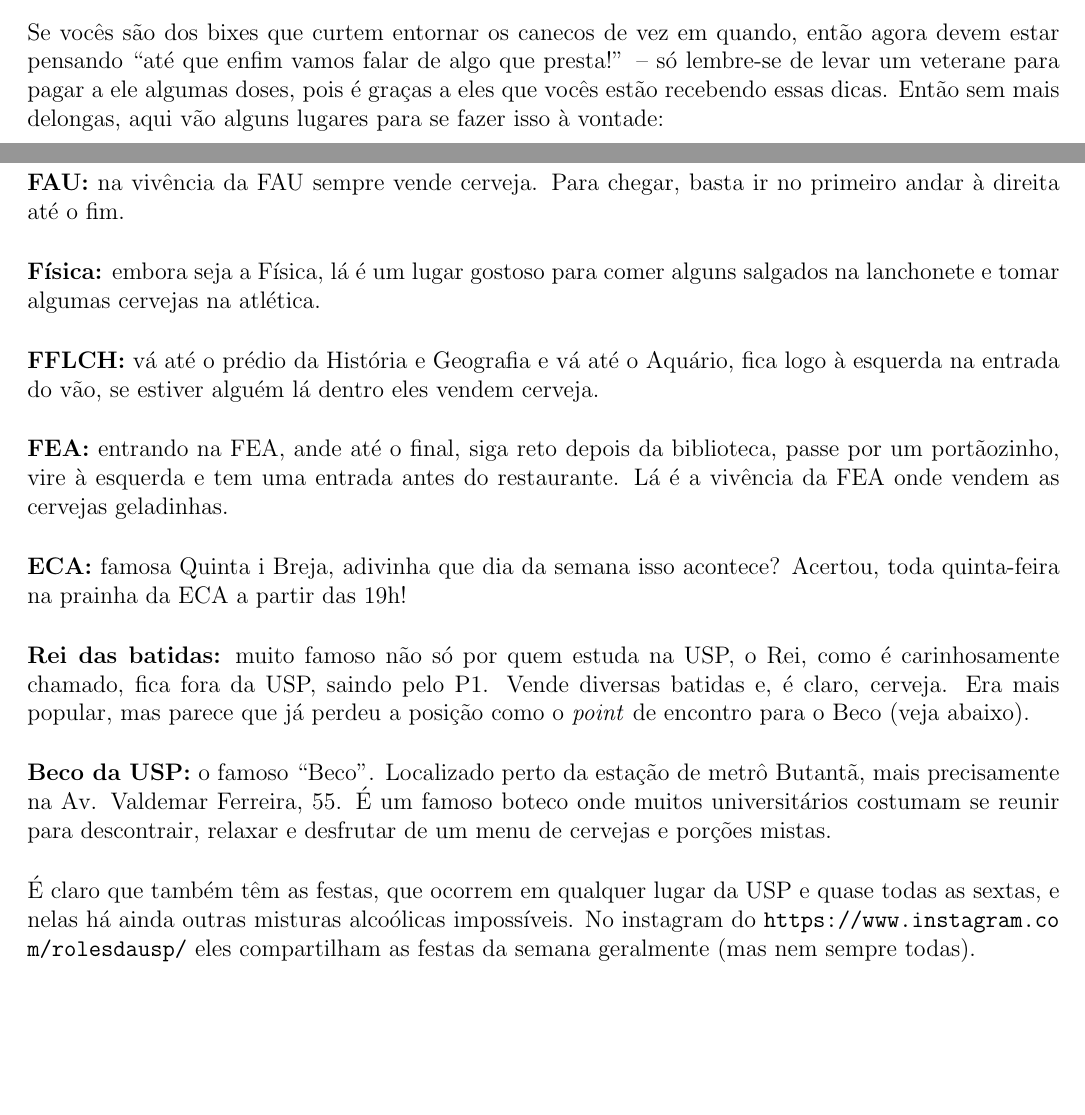
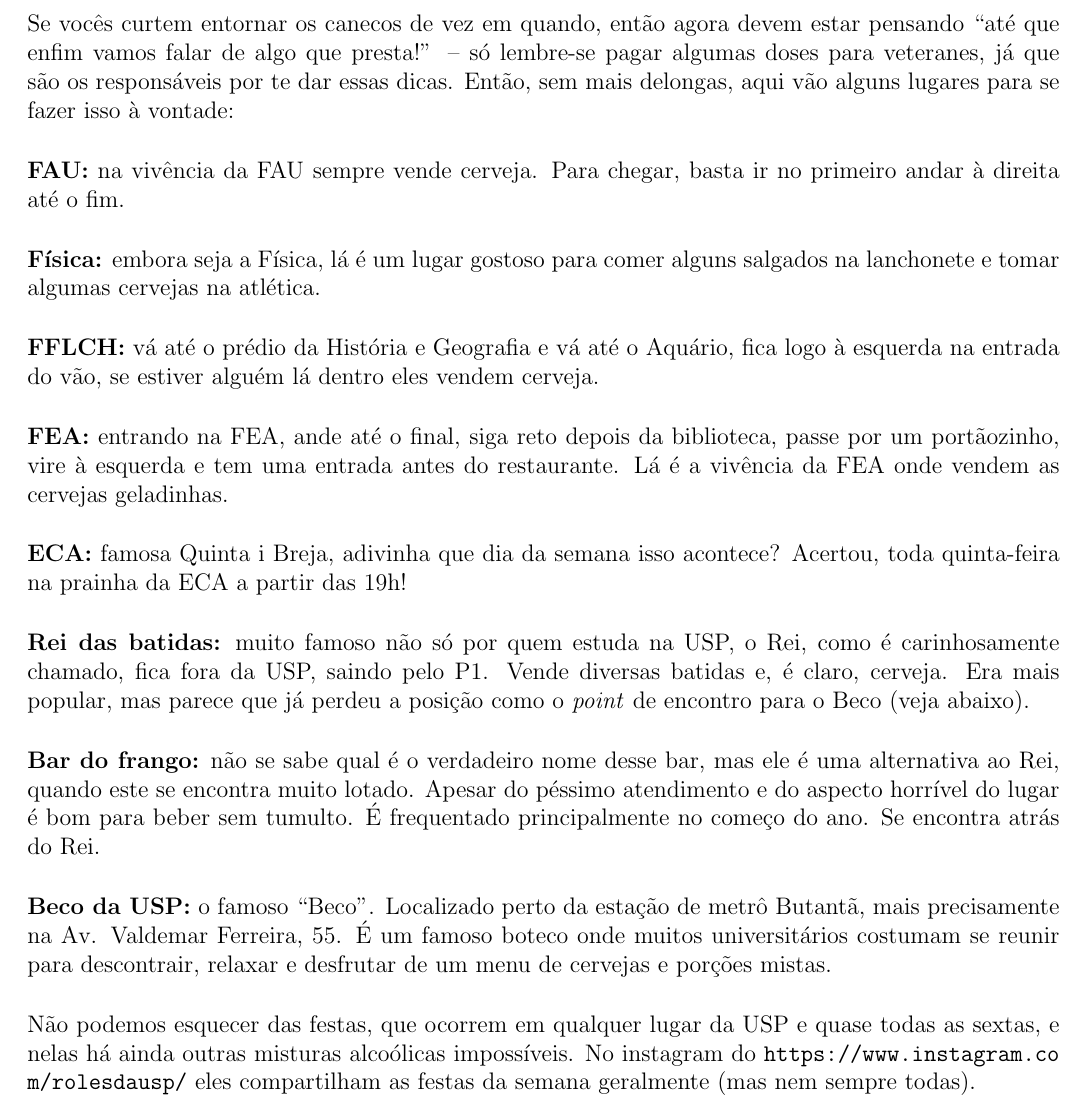
Before and after one commit to Kazuo256/guiadobixo, a LaTeX document (src/GuiaDoBixo.tex, which reads src/dicas.tex): two parts of pages 109 and 110 of 117 before the commit and part of page 110 of 117 after it, the two joined at a grey line, cut so that both start at the same text, the shorter picture padded with empty space. Compiled offline with pdfLaTeX.

Commit message:
TODO - Revisar seção "Dicas"

```diff
--- a/src/dicas.tex
+++ b/src/dicas.tex
@@ -96,10 +98,10 @@
 \begin{subsecao}{Onde beber?}
 
 \quadrinhos{9}
-Se vocês são dos bixes que curtem entornar os canecos de vez em quando, então
+Se vocês curtem entornar os canecos de vez em quando, então
 agora devem estar pensando ``até que enfim vamos falar de algo que presta!'' --
-só lembre-se de levar um veterane para pagar a ele algumas doses, pois é graças
-a eles que vocês estão recebendo essas dicas. Então sem mais delongas, aqui vão
+só lembre-se pagar algumas doses para veteranes, já que são os responsáveis
+por te dar essas dicas. Então, sem mais delongas, aqui vão
 alguns lugares para se fazer isso à vontade:
 
 {\bf FAU:} na vivência da FAU sempre vende cerveja. Para chegar, basta ir no
@@ -124,17 +127,17 @@
 diversas batidas e, é claro, cerveja. Era mais popular, mas parece que já
 perdeu a posição como o \textit{point} de encontro para o Beco (veja abaixo).
 
-% {\bf Bar do frango:} não se sabe qual é o verdadeiro nome desse bar, mas ele é
-% uma alternativa ao Rei, quando este se encontra muito lotado. Apesar do péssimo
-% atendimento e do aspecto horrível do lugar é bom para beber sem tumulto.
-% É frequentado principalmente no começo do ano. Se encontra atrás do Rei.
+{\bf Bar do frango:} não se sabe qual é o verdadeiro nome desse bar, mas ele é
+uma alternativa ao Rei, quando este se encontra muito lotado. Apesar do péssimo
+atendimento e do aspecto horrível do lugar é bom para beber sem tumulto.
+É frequentado principalmente no começo do ano. Se encontra atrás do Rei.
 
 {\bf Beco da USP:} o famoso ``Beco''. Localizado perto da estação de metrô
 Butantã, mais precisamente na Av. Valdemar Ferreira, 55. É um famoso boteco onde
 muitos universitários costumam se reunir para descontrair, relaxar e desfrutar de
 um menu de cervejas e porções mistas.
 
-É claro que também têm as festas, que ocorrem em qualquer lugar da USP e quase
+Não podemos esquecer das festas, que ocorrem em qualquer lugar da USP e quase
 todas as sextas, e nelas há ainda outras misturas alcoólicas impossíveis.
 No instagram do \url{https://www.instagram.com/rolesdausp/} eles compartilham as
 festas da semana geralmente (mas nem sempre todas).
```
Also changed, not shown: src/dicas.tex (19 more changed lines).
